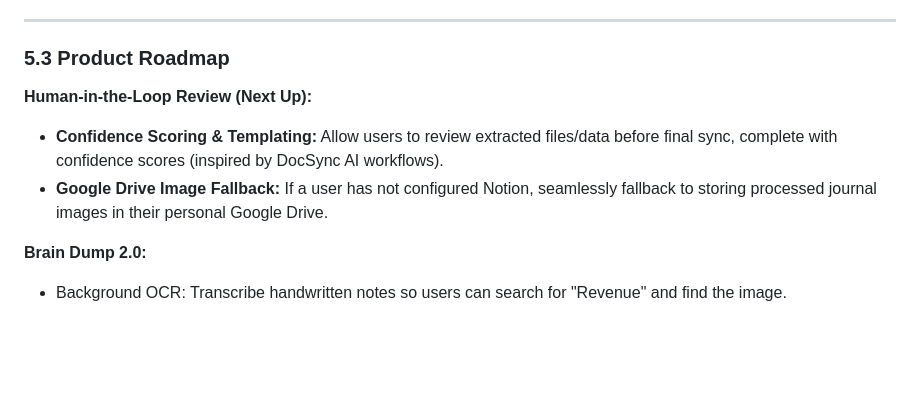
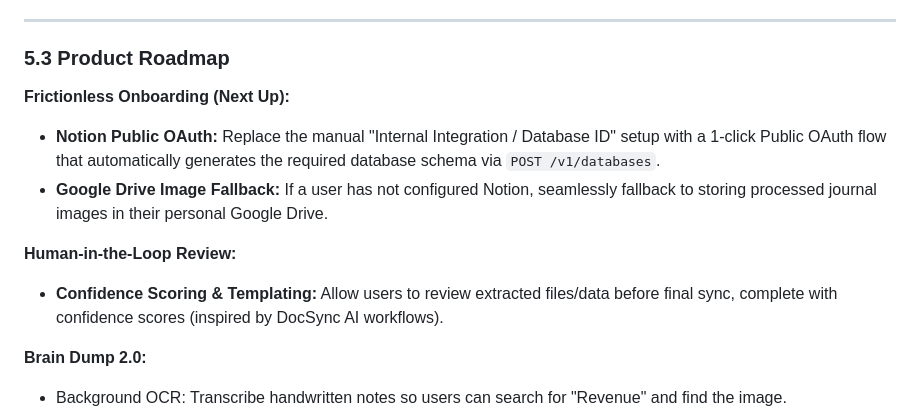
Before and after one commit to shoubhiksaha/AI-PLANNER, a Markdown page: WIKI.md, the part around the change. Rendered like a GitHub page; blank space fills up the shorter version.

```diff
--- a/WIKI.md
+++ b/WIKI.md
@@ -494,9 +494,12 @@ A specific sound/animation that triggers when "Brain Dump" is successfully captu
 
 ### 5.3 Product Roadmap
 
-**Human-in-the-Loop Review (Next Up):**
+**Frictionless Onboarding (Next Up):**
+- **Notion Public OAuth:** Replace the manual "Internal Integration / Database ID" setup with a 1-click Public OAuth flow that automatically generates the required database schema via `POST /v1/databases`.
+- **Google Drive Image Fallback:** If a user has not configured Notion, seamlessly fallback to storing processed journal images in their personal Google Drive.
+
+**Human-in-the-Loop Review:**
 - **Confidence Scoring & Templating:** Allow users to review extracted files/data before final sync, complete with confidence scores (inspired by DocSync AI workflows).
-- **Google Drive Image Fallback:** If a user has not configured Notion, seamlessly fallback to storing processed journal images in their personal Google Drive.
 
 **Brain Dump 2.0:**
 - Background OCR: Transcribe handwritten notes so users can search for "Revenue" and find the image.
```
Also changed, not shown: README.md (+1 -0 lines).
